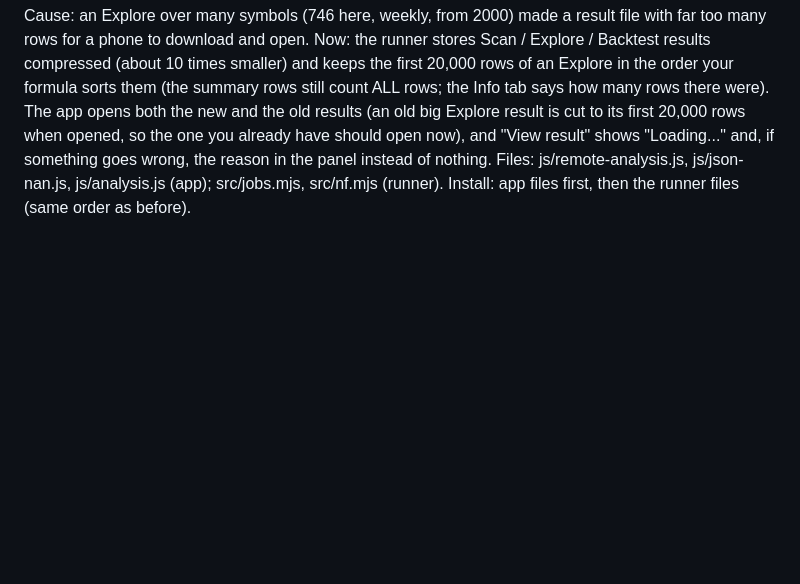
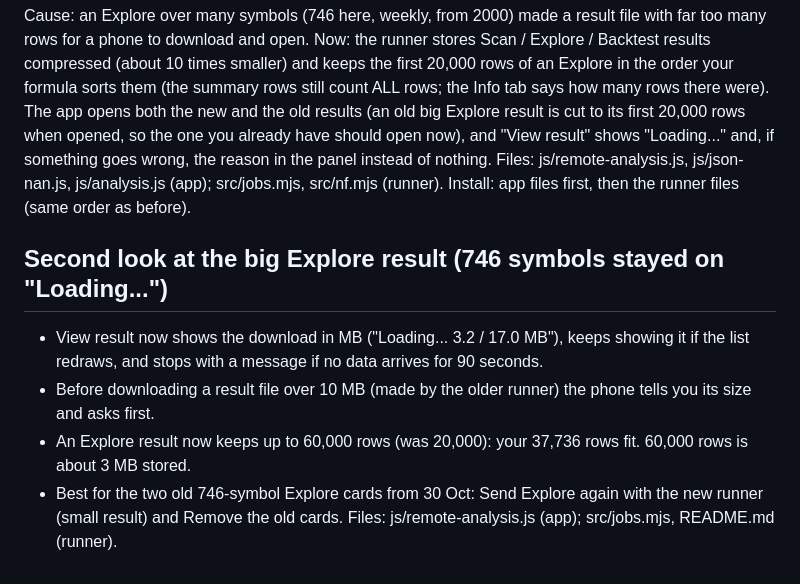
Before and after one commit to daksheshpatelinddp/amibroker-web-engine, a Markdown page: CHANGES_2026-10-29.md, the part around the change. Rendered like a GitHub page; blank space fills up the shorter version.

```diff
--- a/CHANGES_2026-10-29.md
+++ b/CHANGES_2026-10-29.md
@@ -43,3 +43,11 @@ and the old results (an old big Explore result is cut to its first 20,000 rows w
 and "View result" shows "Loading..." and, if something goes wrong, the reason in the panel instead of nothing.
 Files: js/remote-analysis.js, js/json-nan.js, js/analysis.js (app); src/jobs.mjs, src/nf.mjs (runner).
 Install: app files first, then the runner files (same order as before).
+
+## Second look at the big Explore result (746 symbols stayed on "Loading...")
+- View result now shows the download in MB ("Loading... 3.2 / 17.0 MB"), keeps showing it if the list redraws, and stops with a message if no data
+  arrives for 90 seconds.
+- Before downloading a result file over 10 MB (made by the older runner) the phone tells you its size and asks first.
+- An Explore result now keeps up to 60,000 rows (was 20,000): your 37,736 rows fit. 60,000 rows is about 3 MB stored.
+- Best for the two old 746-symbol Explore cards from 30 Oct: Send Explore again with the new runner (small result) and Remove the old cards.
+Files: js/remote-analysis.js (app); src/jobs.mjs, README.md (runner).
```
